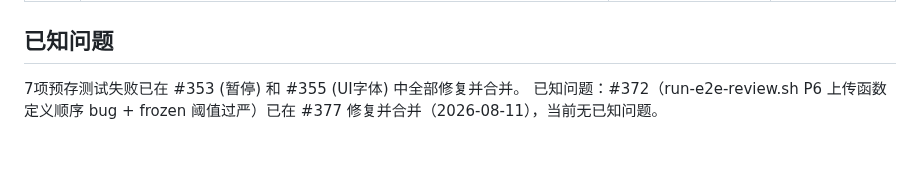
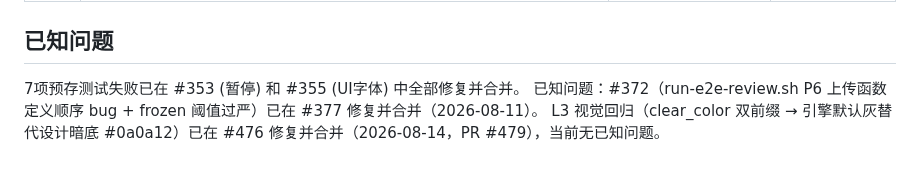
Before and after one commit to devvi/agent-game-test, a Markdown page: docs/PROJECT.md, the part around one of its changes. Rendered like a GitHub page.

```diff
--- a/docs/PROJECT.md
+++ b/docs/PROJECT.md
@@ -74,4 +74,5 @@
 ## 已知问题
 
 7项预存测试失败已在 #353 (暂停) 和 #355 (UI字体) 中全部修复并合并。
-已知问题：#372（run-e2e-review.sh P6 上传函数定义顺序 bug + frozen 阈值过严）已在 #377 修复并合并（2026-08-11），当前无已知问题。
+已知问题：#372（run-e2e-review.sh P6 上传函数定义顺序 bug + frozen 阈值过严）已在 #377 修复并合并（2026-08-11）。
+L3 视觉回归（clear_color 双前缀 → 引擎默认灰替代设计暗底 #0a0a12）已在 #476 修复并合并（2026-08-14，PR #479），当前无已知问题。
```
Also changed, not shown: other parts of docs/PROJECT.md (+1 -1 lines), docs/GAME_DESIGN/12-NEON-VISUAL.md (+15 -0 lines).
